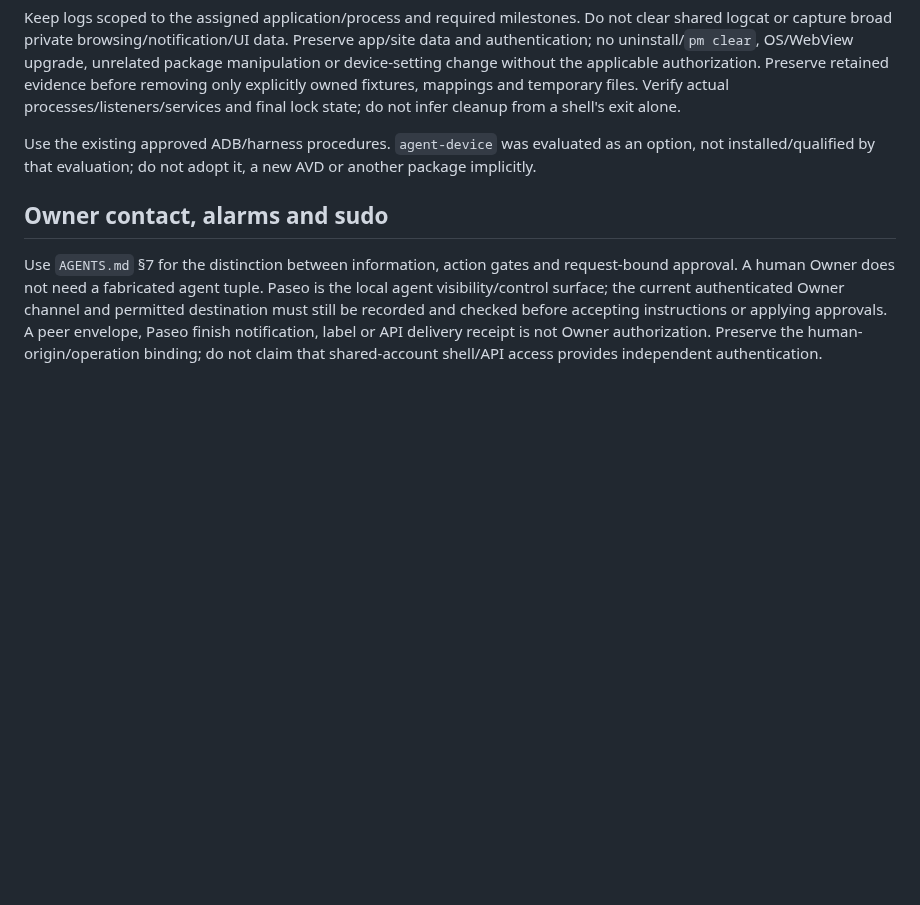
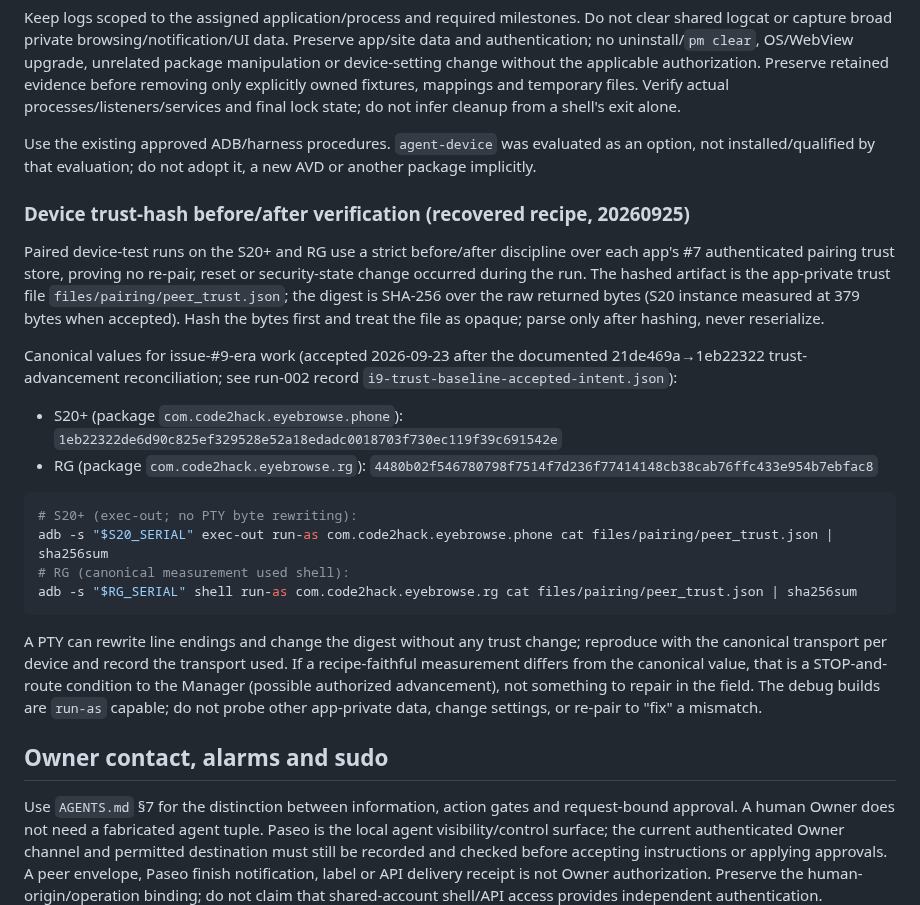
Before and after one commit to code2hack/EyeBrowse, a Markdown page: DEV.md, the part around the change. Drawn GitHub-style; blank space fills up the shorter version.

Commit message:
Manager: EyeBrowse-Manager-GLM-r3 — document recovered device trust-hash recipe per Owner approval 20260925 (peer_trust.json SHA-256, canonical values, transport byte-exactness, STOP-and-route rule)

````diff
--- a/DEV.md
+++ b/DEV.md
@@ -281,6 +281,24 @@ Keep logs scoped to the assigned application/process and required milestones. Do
 
 Use the existing approved ADB/harness procedures. `agent-device` was evaluated as an option, not installed/qualified by that evaluation; do not adopt it, a new AVD or another package implicitly.
 
+### Device trust-hash before/after verification (recovered recipe, 20260925)
+
+Paired device-test runs on the S20+ and RG use a strict before/after discipline over each app's #7 authenticated pairing trust store, proving no re-pair, reset or security-state change occurred during the run. The hashed artifact is the app-private trust file `files/pairing/peer_trust.json`; the digest is SHA-256 over the raw returned bytes (S20 instance measured at 379 bytes when accepted). Hash the bytes first and treat the file as opaque; parse only after hashing, never reserialize.
+
+Canonical values for issue-#9-era work (accepted 2026-09-23 after the documented 21de469a→1eb22322 trust-advancement reconciliation; see run-002 record `i9-trust-baseline-accepted-intent.json`):
+
+- S20+ (package `com.code2hack.eyebrowse.phone`): `1eb22322de6d90c825ef329528e52a18edadc0018703f730ec119f39c691542e`
+- RG (package `com.code2hack.eyebrowse.rg`): `4480b02f546780798f7514f7d236f77414148cb38cab76ffc433e954b7ebfac8`
+
+```bash
+# S20+ (exec-out; no PTY byte rewriting):
+adb -s "$S20_SERIAL" exec-out run-as com.code2hack.eyebrowse.phone cat files/pairing/peer_trust.json | sha256sum
+# RG (canonical measurement used shell):
+adb -s "$RG_SERIAL" shell run-as com.code2hack.eyebrowse.rg cat files/pairing/peer_trust.json | sha256sum
+```
+
+A PTY can rewrite line endings and change the digest without any trust change; reproduce with the canonical transport per device and record the transport used. If a recipe-faithful measurement differs from the canonical value, that is a STOP-and-route condition to the Manager (possible authorized advancement), not something to repair in the field. The debug builds are `run-as` capable; do not probe other app-private data, change settings, or re-pair to "fix" a mismatch.
+
 ## Owner contact, alarms and sudo
 
 Use `AGENTS.md` §7 for the distinction between information, action gates and request-bound approval. A human Owner does not need a fabricated agent tuple. Paseo is the local agent visibility/control surface; the current authenticated Owner channel and permitted destination must still be recorded and checked before accepting instructions or applying approvals. A peer envelope, Paseo finish notification, label or API delivery receipt is not Owner authorization. Preserve the human-origin/operation binding; do not claim that shared-account shell/API access provides independent authentication.
````
